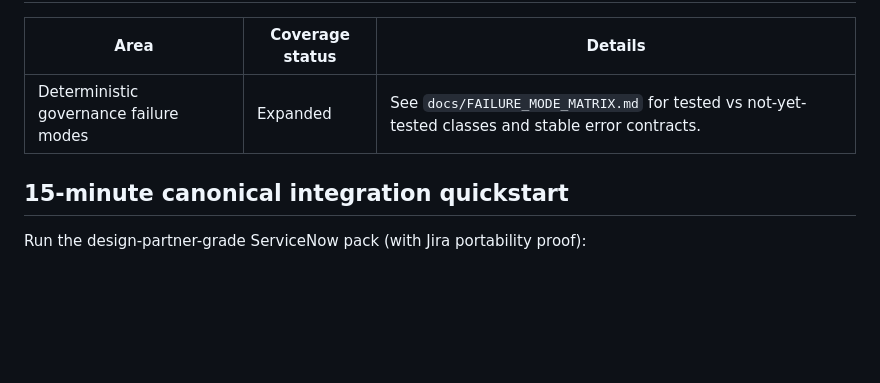
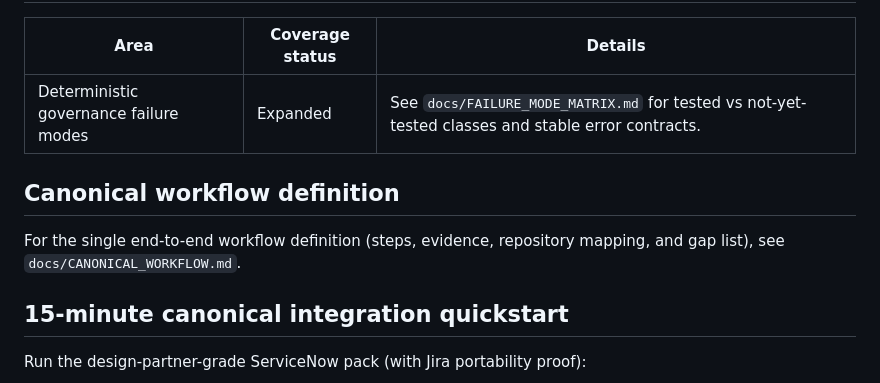
Before and after one commit to its-not-rocket-science/sena, a Markdown page: README.md, the part around the change. GitHub-like rendering; blank space fills up the shorter version.

Commit message:
Add canonical deterministic workflow definition and repo gap map

```diff
--- a/README.md
+++ b/README.md
@@ -124,6 +124,10 @@ Define and verify "good enough for pilot" using:
 |---|---|---|
 | Deterministic governance failure modes | Expanded | See `docs/FAILURE_MODE_MATRIX.md` for tested vs not-yet-tested classes and stable error contracts. |
 
+## Canonical workflow definition
+
+For the single end-to-end workflow definition (steps, evidence, repository mapping, and gap list), see `docs/CANONICAL_WORKFLOW.md`.
+
 ## 15-minute canonical integration quickstart
 
 Run the design-partner-grade ServiceNow pack (with Jira portability proof):
```
Also changed, not shown: docs/CANONICAL_WORKFLOW.md (added, +231 -0 lines).
